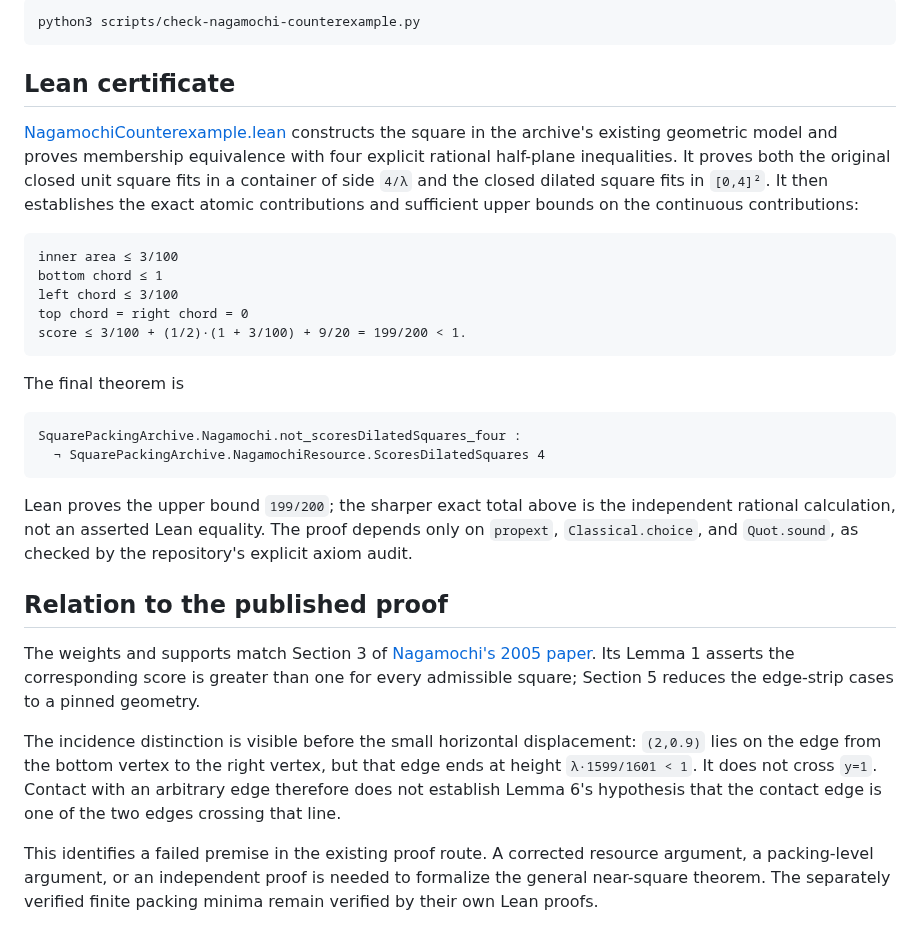
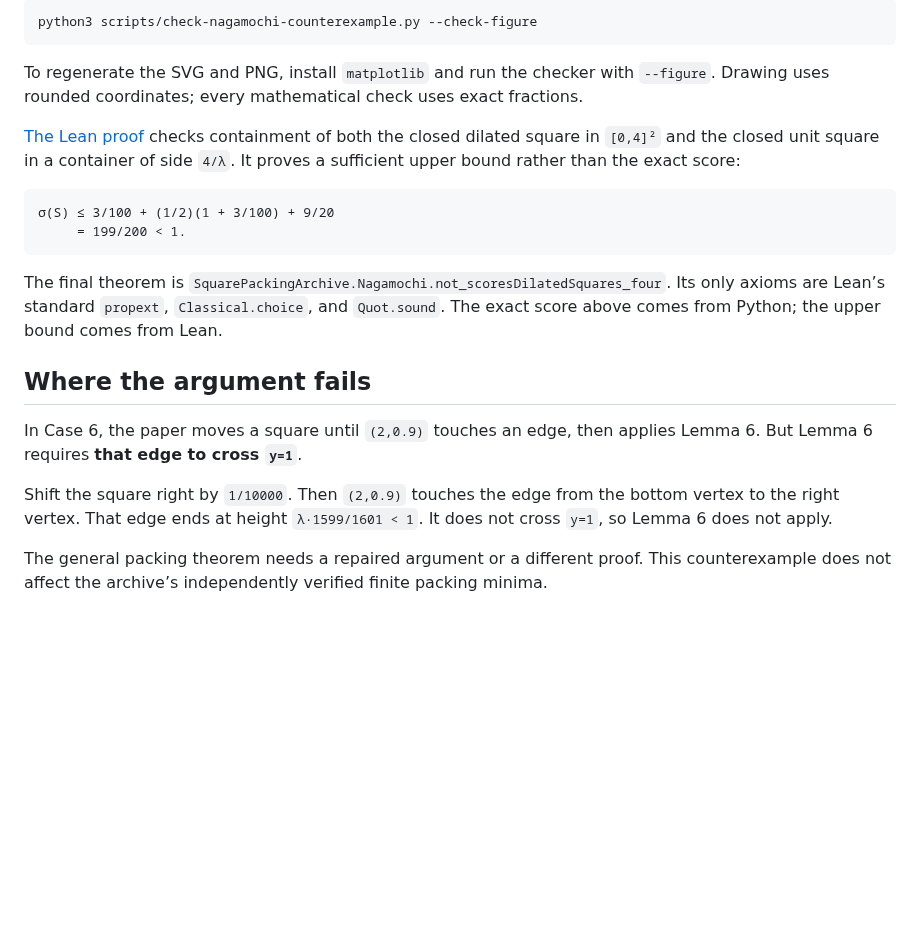
Before and after one commit to chelokot/square-packing-archive, a Markdown page: docs/nagamochi-score-counterexample.md, the part around one of its changes. GitHub-like rendering; blank space fills up the shorter version.

````diff
--- a/docs/nagamochi-score-counterexample.md
+++ b/docs/nagamochi-score-counterexample.md
@@ -59,52 +67,36 @@ Reproduce from the repository root:
 
 ```console
-python3 scripts/check-nagamochi-counterexample.py
+python3 scripts/check-nagamochi-counterexample.py --check-figure
 ```
 
-## Lean certificate
+To regenerate the SVG and PNG, install `matplotlib` and run the checker with
+`--figure`. Drawing uses rounded coordinates; every mathematical check uses
+exact fractions.
 
-[NagamochiCounterexample.lean](../formal/SquarePackingArchive/NagamochiCounterexample.lean)
-constructs the square in the archive's existing geometric model and proves
-membership equivalence with four explicit rational half-plane inequalities.
-It proves both the original closed unit square fits in a container of side
-`4/λ` and the closed dilated square fits in `[0,4]²`. It then establishes the
-exact atomic contributions and sufficient
-upper bounds on the continuous contributions:
+[The Lean proof](../formal/SquarePackingArchive/NagamochiCounterexample.lean)
+checks containment of both the closed dilated square in `[0,4]²` and the
+closed unit square in a container of side `4/λ`. It proves a sufficient
+upper bound rather than the exact score:
 
 ```text
-inner area ≤ 3/100
-bottom chord ≤ 1
-left chord ≤ 3/100
-top chord = right chord = 0
-score ≤ 3/100 + (1/2)·(1 + 3/100) + 9/20 = 199/200 < 1.
+σ(S) ≤ 3/100 + (1/2)(1 + 3/100) + 9/20
+     = 199/200 < 1.
 ```
 
-The final theorem is
+The final theorem is `SquarePackingArchive.Nagamochi.not_scoresDilatedSquares_four`.
+Its only axioms are Lean’s standard `propext`, `Classical.choice`, and
+`Quot.sound`. The exact score above comes from Python; the upper bound comes
+from Lean.
 
-```lean
-SquarePackingArchive.Nagamochi.not_scoresDilatedSquares_four :
-  ¬ SquarePackingArchive.NagamochiResource.ScoresDilatedSquares 4
-```
+## Where the argument fails
 
-Lean proves the upper bound `199/200`; the sharper exact total above is the
-independent rational calculation, not an asserted Lean equality. The proof
-depends only on `propext`, `Classical.choice`, and `Quot.sound`, as checked by
-the repository's explicit axiom audit.
+In Case 6, the paper moves a square until `(2,0.9)` touches an edge, then
+applies Lemma 6. But Lemma 6 requires **that edge to cross `y=1`**.
 
-## Relation to the published proof
+Shift the square right by `1/10000`. Then `(2,0.9)` touches the edge from the
+bottom vertex to the right vertex. That edge ends at height `λ·1599/1601 < 1`.
+It does not cross `y=1`, so Lemma 6 does not apply.
 
-The weights and supports match Section 3 of
-[Nagamochi's 2005 paper](https://www.combinatorics.org/ojs/index.php/eljc/article/download/v12i1r37/pdf).
-Its Lemma 1 asserts the corresponding score is greater than one for every
-admissible square; Section 5 reduces the edge-strip cases to a pinned geometry.
-
-The incidence distinction is visible before the small horizontal displacement:
-`(2,0.9)` lies on the edge from the bottom vertex to the right vertex, but that
-edge ends at height `λ·1599/1601 < 1`. It does not cross `y=1`. Contact with
-an arbitrary edge therefore does not establish Lemma 6's hypothesis that the
-contact edge is one of the two edges crossing that line.
-
-This identifies a failed premise in the existing proof route. A corrected
-resource argument, a packing-level argument, or an independent proof is needed
-to formalize the general near-square theorem. The separately verified finite
-packing minima remain verified by their own Lean proofs.
+The general packing theorem needs a repaired argument or a different proof.
+This counterexample does not affect the archive’s independently verified
+finite packing minima.
````
Also changed, not shown: other parts of docs/nagamochi-score-counterexample.md (+46 -38 lines), docs/assets/nagamochi-counterexample.png (added), 3 other files.
